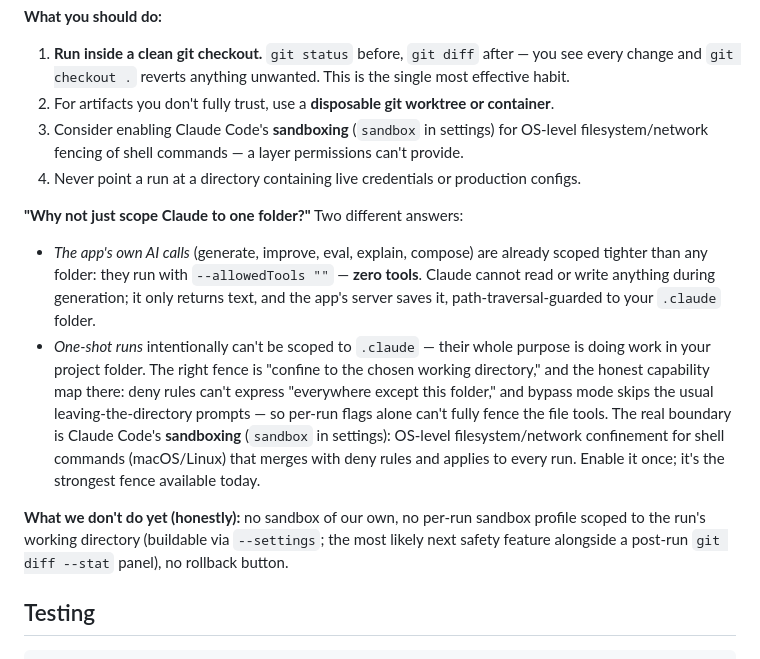
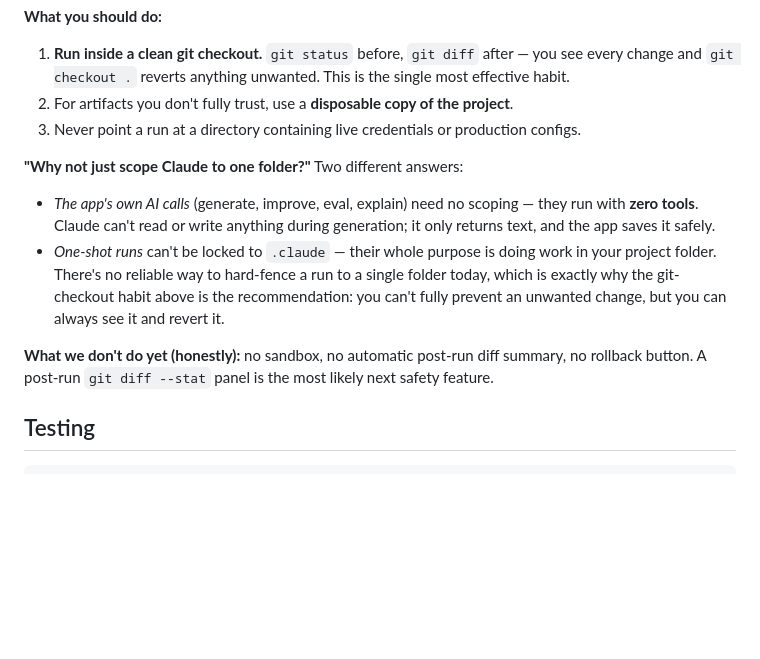
Before and after one commit to neeraj1892/claude-manager, a Markdown page: README.md, the part around the change. Drawn GitHub-style; blank space fills up the shorter version.

Commit message:
README: simplify the folder-scoping answer — drop OS-level sandboxing detail
Too technical for the audience. Now plainly: generation uses zero
tools (nothing to scope); runs must work in your project folder and
can't be hard-fenced, which is why the clean-git-checkout habit is the
recommendation — you can't fully prevent an unwanted change, but you
can always see it and revert it.

```diff
--- a/README.md
+++ b/README.md
@@ -136,16 +136,15 @@ One-shot **▶ Run** uses `claude --dangerously-skip-permissions`. Be clear-eyed
 **What you should do:**
 
 1. **Run inside a clean git checkout.** `git status` before, `git diff` after — you see every change and `git checkout .` reverts anything unwanted. This is the single most effective habit.
-2. For artifacts you don't fully trust, use a **disposable git worktree or container**.
-3. Consider enabling Claude Code's **sandboxing** (`sandbox` in settings) for OS-level filesystem/network fencing of shell commands — a layer permissions can't provide.
-4. Never point a run at a directory containing live credentials or production configs.
+2. For artifacts you don't fully trust, use a **disposable copy of the project**.
+3. Never point a run at a directory containing live credentials or production configs.
 
 **"Why not just scope Claude to one folder?"** Two different answers:
 
-- *The app's own AI calls* (generate, improve, eval, explain, compose) are already scoped tighter than any folder: they run with `--allowedTools ""` — **zero tools**. Claude cannot read or write anything during generation; it only returns text, and the app's server saves it, path-traversal-guarded to your `.claude` folder.
-- *One-shot runs* intentionally can't be scoped to `.claude` — their whole purpose is doing work in your project folder. The right fence is "confine to the chosen working directory," and the honest capability map there: deny rules can't express "everywhere except this folder," and bypass mode skips the usual leaving-the-directory prompts — so per-run flags alone can't fully fence the file tools. The real boundary is Claude Code's **sandboxing** (`sandbox` in settings): OS-level filesystem/network confinement for shell commands (macOS/Linux) that merges with deny rules and applies to every run. Enable it once; it's the strongest fence available today.
+- *The app's own AI calls* (generate, improve, eval, explain) need no scoping — they run with **zero tools**. Claude can't read or write anything during generation; it only returns text, and the app saves it safely.
+- *One-shot runs* can't be locked to `.claude` — their whole purpose is doing work in your project folder. There's no reliable way to hard-fence a run to a single folder today, which is exactly why the git-checkout habit above is the recommendation: you can't fully prevent an unwanted change, but you can always see it and revert it.
 
-**What we don't do yet (honestly):** no sandbox of our own, no per-run sandbox profile scoped to the run's working directory (buildable via `--settings`; the most likely next safety feature alongside a post-run `git diff --stat` panel), no rollback button.
+**What we don't do yet (honestly):** no sandbox, no automatic post-run diff summary, no rollback button. A post-run `git diff --stat` panel is the most likely next safety feature.
 
 ## Testing
 
```
